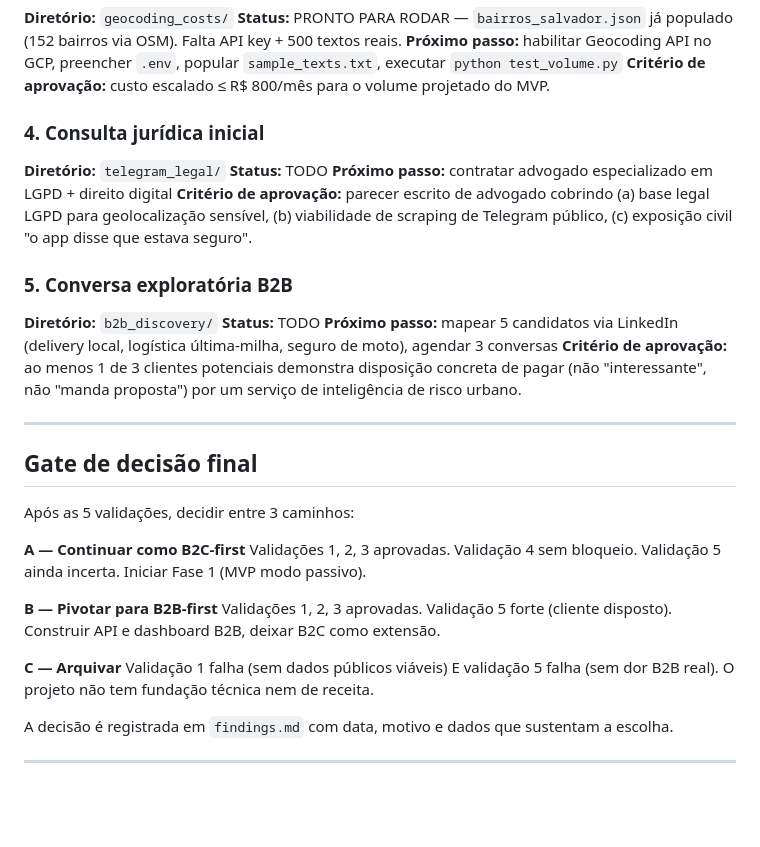
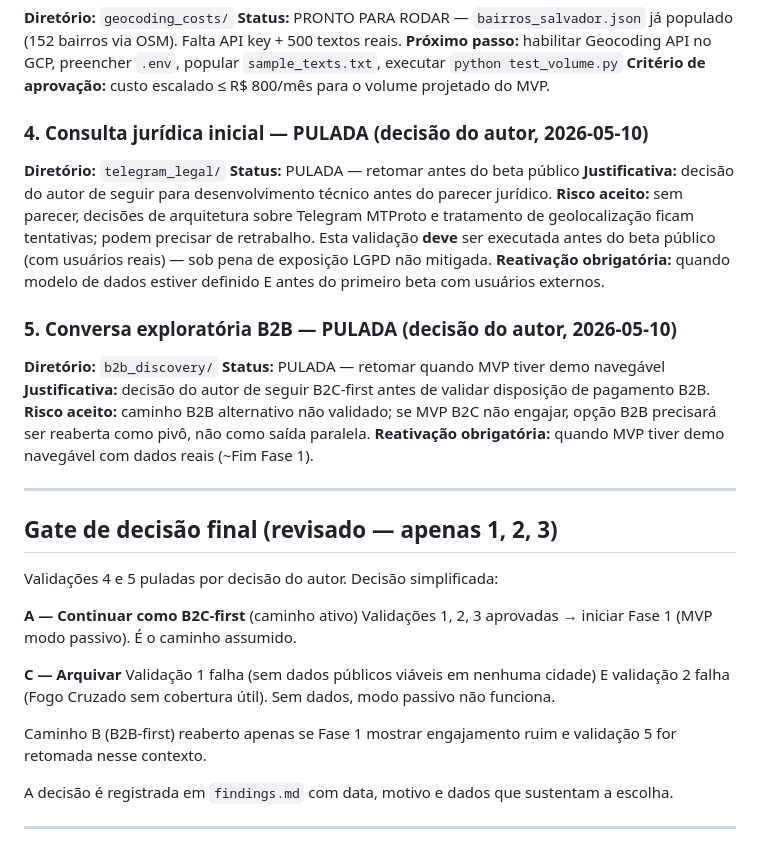
Before and after one commit to Maufloquet/faro, a Markdown page: research/README.md, the part around the change. Drawn GitHub-style; blank space fills up the shorter version.

Commit message:
research: pula validações 4 e 5; Fogo Cruzado cobre Bahia confirmado
- Validações 4 (jurídico) e 5 (B2B discovery) marcadas como PULADAS
  por decisão do autor (2026-05-10), com risco aceito documentado e
  ponto de reativação obrigatória definido (pré-beta para 4, fim Fase 1
  para 5)
- Gate de decisão simplificado: caminho A (B2C-first) ou C (arquivar)
- Atualização em ssp_audit/findings_initial.md: Fogo Cruzado hoje monitora
  RJ, PE e BA (57 municípios). Salvador está coberta — sobe pra piloto
  preferencial. SSP-BA passa a ser camada complementar, não crítica.

Co-Authored-By: Claude Opus 4.7 <noreply@anthropic.com>

```diff
--- a/research/README.md
+++ b/research/README.md
@@ -31,34 +31,33 @@ Prazo total estimado: **3-4 semanas**.
 **Próximo passo:** habilitar Geocoding API no GCP, preencher `.env`, popular `sample_texts.txt`, executar `python test_volume.py`
 **Critério de aprovação:** custo escalado ≤ R$ 800/mês para o volume projetado do MVP.
 
-### 4. Consulta jurídica inicial
+### 4. Consulta jurídica inicial — PULADA (decisão do autor, 2026-05-10)
 
 **Diretório:** `telegram_legal/`
-**Status:** TODO
-**Próximo passo:** contratar advogado especializado em LGPD + direito digital
-**Critério de aprovação:** parecer escrito de advogado cobrindo (a) base legal LGPD para geolocalização sensível, (b) viabilidade de scraping de Telegram público, (c) exposição civil "o app disse que estava seguro".
+**Status:** PULADA — retomar antes do beta público
+**Justificativa:** decisão do autor de seguir para desenvolvimento técnico antes do parecer jurídico. **Risco aceito:** sem parecer, decisões de arquitetura sobre Telegram MTProto e tratamento de geolocalização ficam tentativas; podem precisar de retrabalho. Esta validação **deve** ser executada antes do beta público (com usuários reais) — sob pena de exposição LGPD não mitigada.
+**Reativação obrigatória:** quando modelo de dados estiver definido E antes do primeiro beta com usuários externos.
 
-### 5. Conversa exploratória B2B
+### 5. Conversa exploratória B2B — PULADA (decisão do autor, 2026-05-10)
 
 **Diretório:** `b2b_discovery/`
-**Status:** TODO
-**Próximo passo:** mapear 5 candidatos via LinkedIn (delivery local, logística última-milha, seguro de moto), agendar 3 conversas
-**Critério de aprovação:** ao menos 1 de 3 clientes potenciais demonstra disposição concreta de pagar (não "interessante", não "manda proposta") por um serviço de inteligência de risco urbano.
+**Status:** PULADA — retomar quando MVP tiver demo navegável
+**Justificativa:** decisão do autor de seguir B2C-first antes de validar disposição de pagamento B2B. **Risco aceito:** caminho B2B alternativo não validado; se MVP B2C não engajar, opção B2B precisará ser reaberta como pivô, não como saída paralela.
+**Reativação obrigatória:** quando MVP tiver demo navegável com dados reais (~Fim Fase 1).
 
 ---
 
-## Gate de decisão final
+## Gate de decisão final (revisado — apenas 1, 2, 3)
 
-Após as 5 validações, decidir entre 3 caminhos:
+Validações 4 e 5 puladas por decisão do autor. Decisão simplificada:
 
-**A — Continuar como B2C-first**
-Validações 1, 2, 3 aprovadas. Validação 4 sem bloqueio. Validação 5 ainda incerta. Iniciar Fase 1 (MVP modo passivo).
-
-**B — Pivotar para B2B-first**
-Validações 1, 2, 3 aprovadas. Validação 5 forte (cliente disposto). Construir API e dashboard B2B, deixar B2C como extensão.
+**A — Continuar como B2C-first** (caminho ativo)
+Validações 1, 2, 3 aprovadas → iniciar Fase 1 (MVP modo passivo). É o caminho assumido.
 
 **C — Arquivar**
-Validação 1 falha (sem dados públicos viáveis) E validação 5 falha (sem dor B2B real). O projeto não tem fundação técnica nem de receita.
+Validação 1 falha (sem dados públicos viáveis em nenhuma cidade) E validação 2 falha (Fogo Cruzado sem cobertura útil). Sem dados, modo passivo não funciona.
+
+Caminho B (B2B-first) reaberto apenas se Fase 1 mostrar engajamento ruim e validação 5 for retomada nesse contexto.
 
 A decisão é registrada em `findings.md` com data, motivo e dados que sustentam a escolha.
 
```
Also changed, not shown: research/ssp_audit/findings_initial.md (+5 -5 lines).
